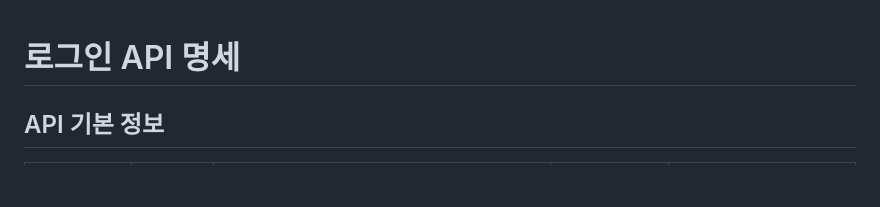
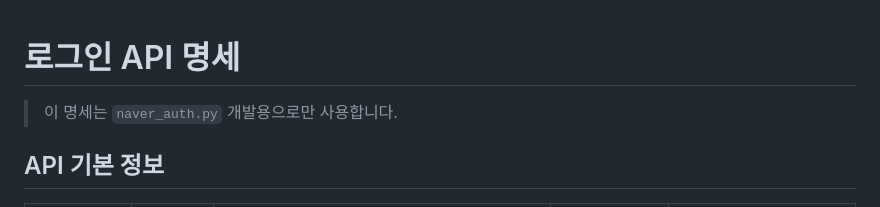
Before and after one commit to Graduon/backend, a Markdown page: naver.md, the part around the change. GitHub-like rendering; blank space fills up the shorter version.

Commit message:
Docs: naver oauth2 명세 보증 문구 추가

```diff
--- a/naver.md
+++ b/naver.md
@@ -1,4 +1,6 @@
 # 로그인 API 명세
+
+> 이 명세는 `naver_auth.py` 개발용으로만 사용합니다.
 
 ## API 기본 정보
 
```
